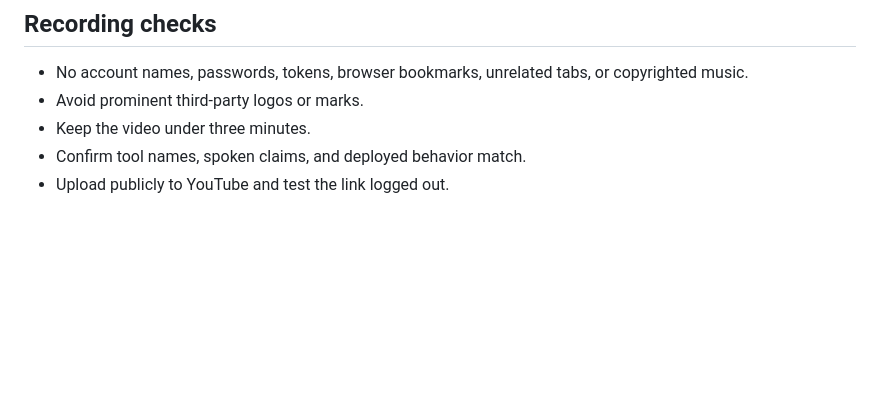
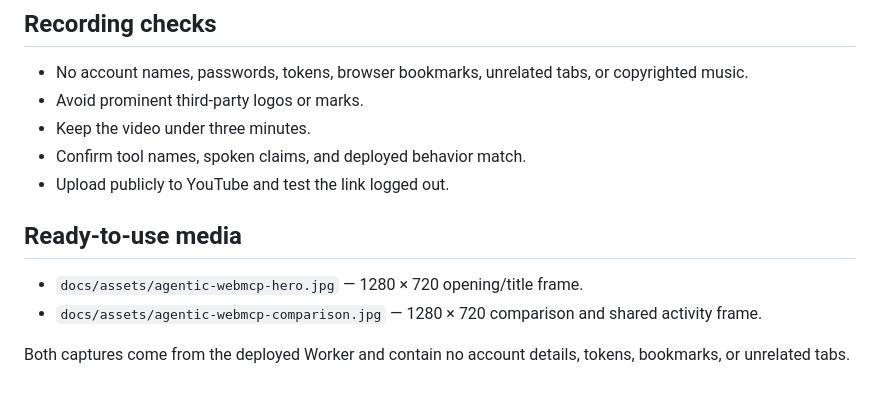
Before and after one commit to Somnora/agentic-webmcp, a Markdown page: docs/DEMO_SCRIPT.md, the part around the change. Drawn GitHub-style; blank space fills up the shorter version.

Commit message:
docs: add submission media captures

```diff
--- a/docs/DEMO_SCRIPT.md
+++ b/docs/DEMO_SCRIPT.md
@@ -45,3 +45,10 @@ Narration: “The Worker enforces the same limits as the schemas, applies origin
 - Keep the video under three minutes.
 - Confirm tool names, spoken claims, and deployed behavior match.
 - Upload publicly to YouTube and test the link logged out.
+
+## Ready-to-use media
+
+- `docs/assets/agentic-webmcp-hero.jpg` — 1280 × 720 opening/title frame.
+- `docs/assets/agentic-webmcp-comparison.jpg` — 1280 × 720 comparison and shared activity frame.
+
+Both captures come from the deployed Worker and contain no account details, tokens, bookmarks, or unrelated tabs.
```
Also changed, not shown: README.md (+2 -0 lines), docs/assets/README.md (added, +10 -0 lines), docs/assets/agentic-webmcp-comparison.jpg (added), docs/assets/agentic-webmcp-hero.jpg (added).
